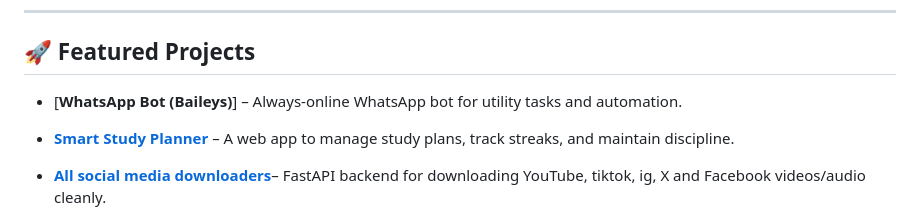
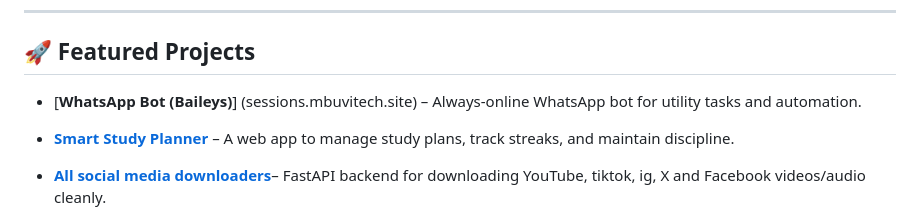
Before and after one commit to cheekydavy/cheekydavy, a Markdown page: README.md, the part around the change printed below. GitHub-like rendering.

Commit message:
MBUVI TECH

```diff
--- a/README.md
+++ b/README.md
@@ -42,7 +47,7 @@
 ---
 
 ## 🚀 Featured Projects
-- [**WhatsApp Bot (Baileys)**] – Always-online WhatsApp bot for utility tasks and automation.
+- [**WhatsApp Bot (Baileys)**] (sessions.mbuvitech.site) – Always-online WhatsApp bot for utility tasks and automation.
 
 - [**Smart Study Planner**](https://smartstudy.fly.dev) – A web app to manage study plans, track streaks, and maintain discipline.
 
```
Also changed, not shown: other parts of README.md (+5 -0 lines).
